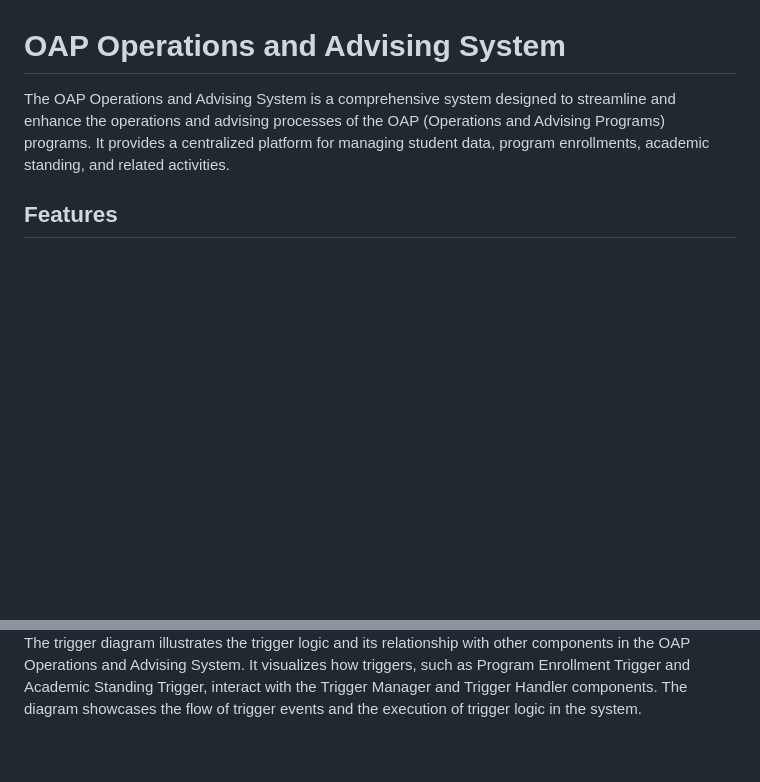
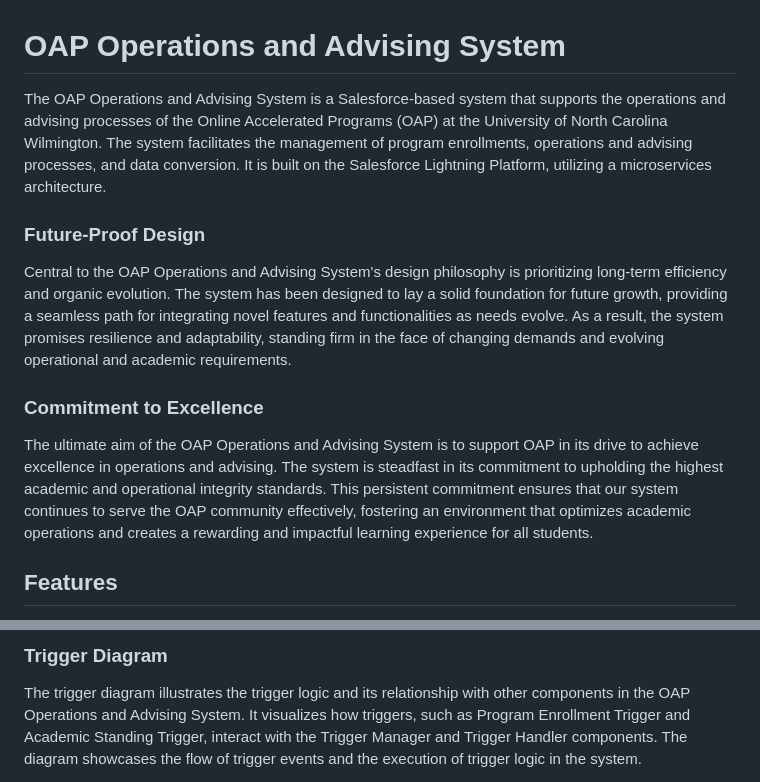
Before and after one commit to MDM1975/oap-operations-advising-system, a Markdown page: README.md, 2 parts joined by grey strips. Rendered like a GitHub page; blank space fills up the shorter version.

```diff
--- a/README.md
+++ b/README.md
@@ -1,5 +1,11 @@
 # OAP Operations and Advising System
-The OAP Operations and Advising System is a comprehensive system designed to streamline and enhance the operations and advising processes of the OAP (Operations and Advising Programs) programs. It provides a centralized platform for managing student data, program enrollments, academic standing, and related activities.
+The OAP Operations and Advising System is a Salesforce-based system that supports the operations and advising processes of the Online Accelerated Programs (OAP) at the University of North Carolina Wilmington. The system facilitates the management of program enrollments, operations and advising processes, and data conversion. It is built on the Salesforce Lightning Platform, utilizing a microservices architecture.
+
+### Future-Proof Design
+Central to the OAP Operations and Advising System's design philosophy is prioritizing long-term efficiency and organic evolution. The system has been designed to lay a solid foundation for future growth, providing a seamless path for integrating novel features and functionalities as needs evolve. As a result, the system promises resilience and adaptability, standing firm in the face of changing demands and evolving operational and academic requirements.
+
+### Commitment to Excellence
+The ultimate aim of the OAP Operations and Advising System is to support OAP in its drive to achieve excellence in operations and advising. The system is steadfast in its commitment to upholding the highest academic and operational integrity standards. This persistent commitment ensures that our system continues to serve the OAP community effectively, fostering an environment that optimizes academic operations and creates a rewarding and impactful learning experience for all students.
 
 ## Features
 * Program Enrollments: The system enables the management of program enrollments, including the creation, update, and deletion of program enrollment records. It tracks essential information such as student details, program information, enrollment status, and academic standing.
@@ -39,2 +40,3 @@ The service diagram provides an overview of the system's service layer architect
 
+### **Trigger Diagram**
 The trigger diagram illustrates the trigger logic and its relationship with other components in the OAP Operations and Advising System. It visualizes how triggers, such as Program Enrollment Trigger and Academic Standing Trigger, interact with the Trigger Manager and Trigger Handler components. The diagram showcases the flow of trigger events and the execution of trigger logic in the system.
```
Also changed, not shown: other parts of README.md (+8 -11 lines).
